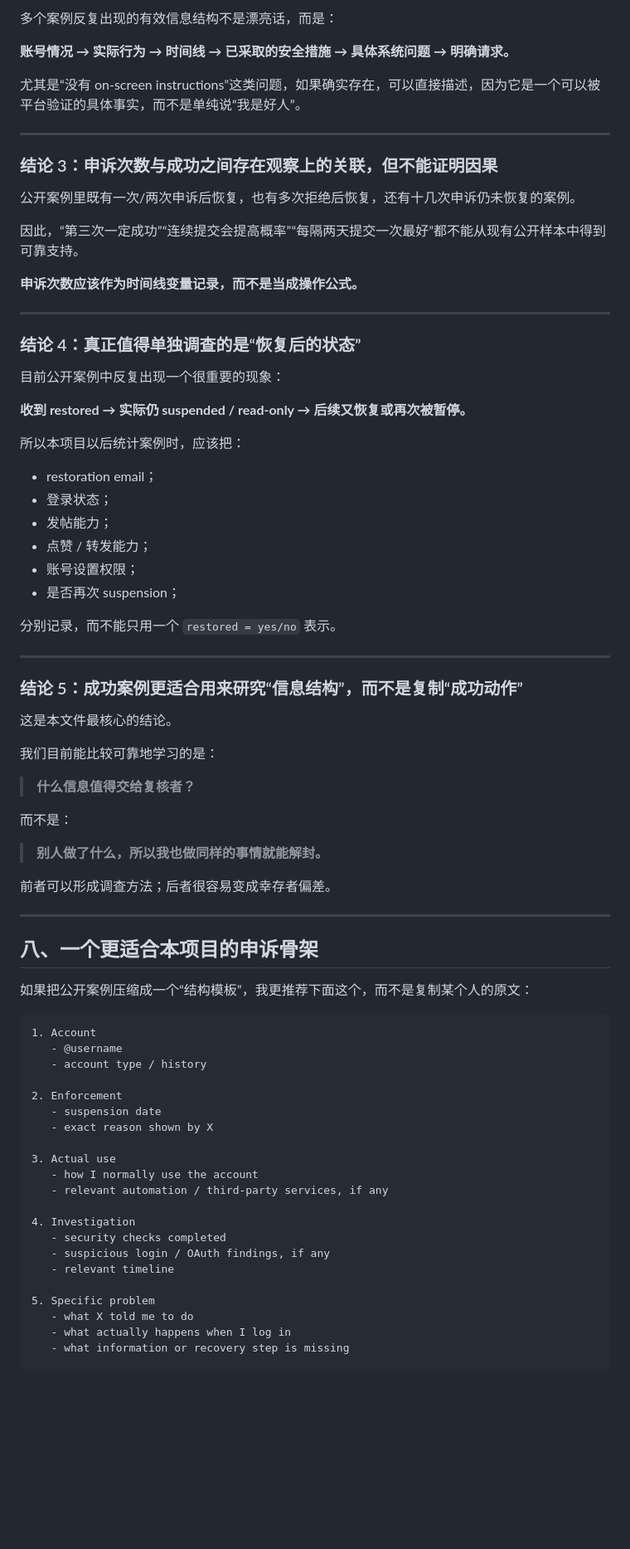
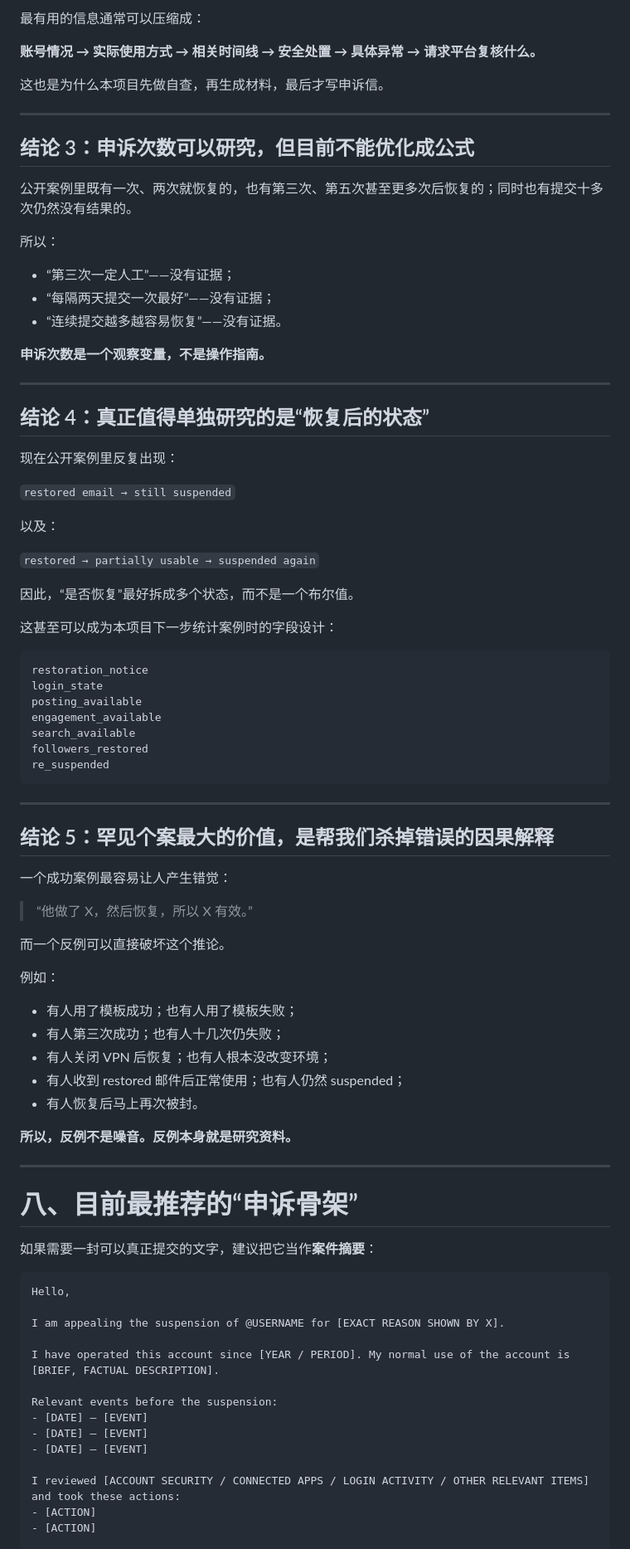
Before and after one commit to Lynnker-0904/x-appeal-checklist, a Markdown page: APPEAL_TEMPLATES.md, the part around one of its changes. Shown at 83% size. GitHub-like rendering; blank space fills up the shorter version.

Commit message:
docs: add unusual appeal cases and refine language

````diff
--- a/APPEAL_TEMPLATES.md
+++ b/APPEAL_TEMPLATES.md
@@ -212,81 +248,89 @@ BBB 上可以看到不少用户采用类似的事实型结构，例如：
 
-多个案例反复出现的有效信息结构不是漂亮话，而是：
+最有用的信息通常可以压缩成：
 
-**账号情况 → 实际行为 → 时间线 → 已采取的安全措施 → 具体系统问题 → 明确请求。**
+**账号情况 → 实际使用方式 → 相关时间线 → 安全处置 → 具体异常 → 请求平台复核什么。**
 
-尤其是“没有 on-screen instructions”这类问题，如果确实存在，可以直接描述，因为它是一个可以被平台验证的具体事实，而不是单纯说“我是好人”。
+这也是为什么本项目先做自查，再生成材料，最后才写申诉信。
 
 ---
 
-### 结论 3：申诉次数与成功之间存在观察上的关联，但不能证明因果
+## 结论 3：申诉次数可以研究，但目前不能优化成公式
 
-公开案例里既有一次/两次申诉后恢复，也有多次拒绝后恢复，还有十几次申诉仍未恢复的案例。
+公开案例里既有一次、两次就恢复的，也有第三次、第五次甚至更多次后恢复的；同时也有提交十多次仍然没有结果的。
 
-因此，“第三次一定成功”“连续提交会提高概率”“每隔两天提交一次最好”都不能从现有公开样本中得到可靠支持。
+所以：
 
-**申诉次数应该作为时间线变量记录，而不是当成操作公式。**
+- “第三次一定人工”——没有证据；
+- “每隔两天提交一次最好”——没有证据；
+- “连续提交越多越容易恢复”——没有证据。
+
+**申诉次数是一个观察变量，不是操作指南。**
 
 ---
 
-### 结论 4：真正值得单独调查的是“恢复后的状态”
+## 结论 4：真正值得单独研究的是“恢复后的状态”
 
-目前公开案例中反复出现一个很重要的现象：
+现在公开案例里反复出现：
 
-**收到 restored → 实际仍 suspended / read-only → 后续又恢复或再次被暂停。**
+`restored email → still suspended`
 
-所以本项目以后统计案例时，应该把：
+以及：
 
-- restoration email；
-- 登录状态；
-- 发帖能力；
-- 点赞 / 转发能力；
-- 账号设置权限；
-- 是否再次 suspension；
+`restored → partially usable → suspended again`
 
-分别记录，而不能只用一个 `restored = yes/no` 表示。
+因此，“是否恢复”最好拆成多个状态，而不是一个布尔值。
+
+这甚至可以成为本项目下一步统计案例时的字段设计：
+
+```text
+restoration_notice
+login_state
+posting_available
+engagement_available
+search_available
+followers_restored
+re_suspended
+```
 
 ---
 
-### 结论 5：成功案例更适合用来研究“信息结构”，而不是复制“成功动作”
+## 结论 5：罕见个案最大的价值，是帮我们杀掉错误的因果解释
 
-这是本文件最核心的结论。
+一个成功案例最容易让人产生错觉：
 
-我们目前能比较可靠地学习的是：
+> “他做了 X，然后恢复，所以 X 有效。”
 
-> **什么信息值得交给复核者？**
+而一个反例可以直接破坏这个推论。
 
-而不是：
+例如：
 
-> **别人做了什么，所以我也做同样的事情就能解封。**
+- 有人用了模板成功；也有人用了模板失败；
+- 有人第三次成功；也有人十几次仍失败；
+- 有人关闭 VPN 后恢复；也有人根本没改变环境；
+- 有人收到 restored 邮件后正常使用；也有人仍然 suspended；
+- 有人恢复后马上再次被封。
 
-前者可以形成调查方法；后者很容易变成幸存者偏差。
+**所以，反例不是噪音。反例本身就是研究资料。**
 
 ---
 
-## 八、一个更适合本项目的申诉骨架
+# 八、目前最推荐的“申诉骨架”
 
-如果把公开案例压缩成一个“结构模板”，我更推荐下面这个，而不是复制某个人的原文：
+如果需要一封可以真正提交的文字，建议把它当作**案件摘要**：
 
 ```text
-1. Account
-   - @username
-   - account type / history
+Hello,
 
-2. Enforcement
-   - suspension date
-   - exact reason shown by X
+I am appealing the suspension of @USERNAME for [EXACT REASON SHOWN BY X].
 
-3. Actual use
-   - how I normally use the account
-   - relevant automation / third-party services, if any
+I have operated this account since [YEAR / PERIOD]. My normal use of the account is [BRIEF, FACTUAL DESCRIPTION].
 
-4. Investigation
-   - security checks completed
-   - suspicious login / OAuth findings, if any
-   - relevant timeline
+Relevant events before the suspension:
+- [DATE] — [EVENT]
+- [DATE] — [EVENT]
+- [DATE] — [EVENT]
 
-5. Specific problem
-   - what X told me to do
-   - what actually happens when I log in
-   - what information or recovery step is missing
+I reviewed [ACCOUNT SECURITY / CONNECTED APPS / LOGIN ACTIVITY / OTHER RELEVANT ITEMS] and took these actions:
+- [ACTION]
+- [ACTION]
 
````
Also changed, not shown: other parts of APPEAL_TEMPLATES.md (+197 -113 lines).
